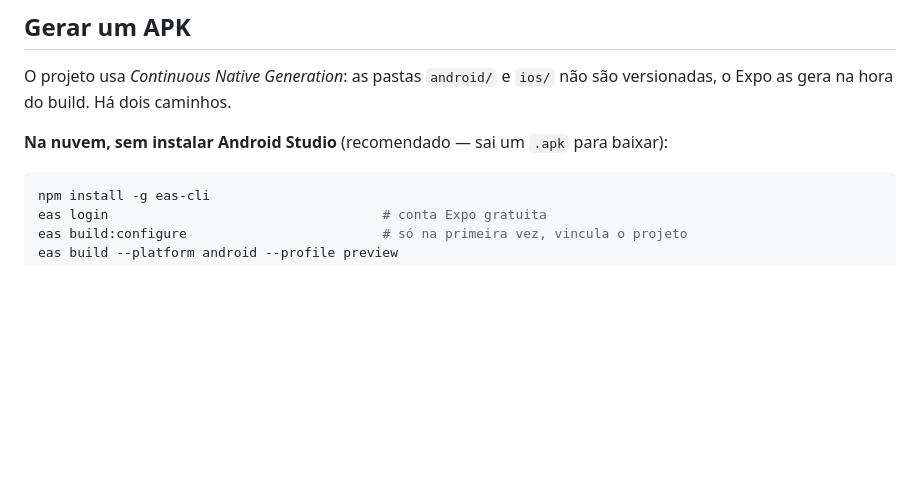
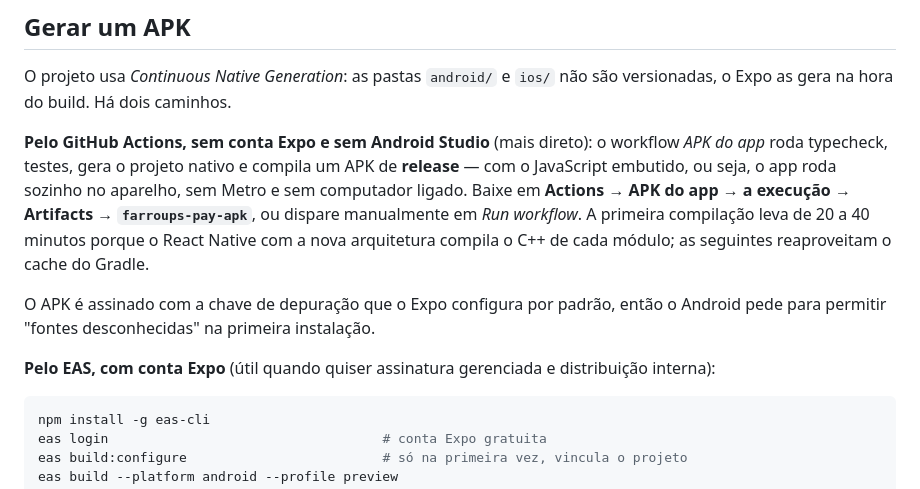
Before and after one commit to orestesheitor-coder/App-Farroups-pay, a Markdown page: README.md, the part around the change. GitHub-like rendering; blank space fills up the shorter version.

Commit message:
Documenta o APK do app completo compilado no CI
Explica a diferença entre o APK de release do app Expo — com o JavaScript
embutido, rodando sozinho no aparelho — e a vitrine HTML, e como baixar cada
um dos artefatos.

Co-Authored-By: Claude Opus 5 <noreply@anthropic.com>
Claude-Session: https://claude.ai/code/session_012qjE4kbUUWz9bn2W2MLWkY

````diff
--- a/README.md
+++ b/README.md
@@ -78,7 +78,20 @@ fonte do sistema.
 O projeto usa *Continuous Native Generation*: as pastas `android/` e `ios/` não são
 versionadas, o Expo as gera na hora do build. Há dois caminhos.
 
-**Na nuvem, sem instalar Android Studio** (recomendado — sai um `.apk` para baixar):
+**Pelo GitHub Actions, sem conta Expo e sem Android Studio** (mais direto): o
+workflow *APK do app* roda typecheck, testes, gera o projeto nativo e compila um
+APK de **release** — com o JavaScript embutido, ou seja, o app roda sozinho no
+aparelho, sem Metro e sem computador ligado. Baixe em **Actions → APK do app → a
+execução → Artifacts → `farroups-pay-apk`**, ou dispare manualmente em *Run
+workflow*. A primeira compilação leva de 20 a 40 minutos porque o React Native
+com a nova arquitetura compila o C++ de cada módulo; as seguintes reaproveitam o
+cache do Gradle.
+
+O APK é assinado com a chave de depuração que o Expo configura por padrão, então
+o Android pede para permitir "fontes desconhecidas" na primeira instalação.
+
+**Pelo EAS, com conta Expo** (útil quando quiser assinatura gerenciada e
+distribuição interna):
 
 ```bash
 npm install -g eas-cli
````
